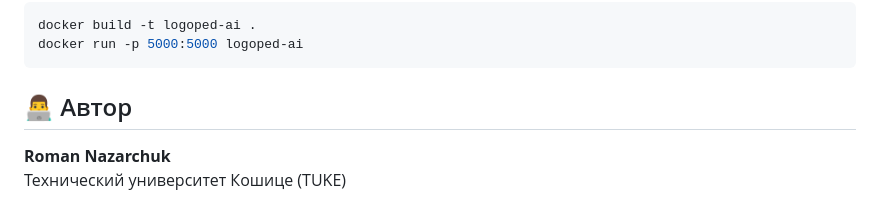
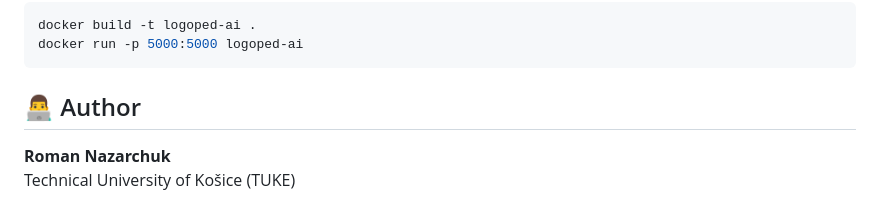
Before and after one commit to romannazarchuk-tuke/logoped-ai, a Markdown page: README.md, the part around one of its changes. Rendered like a GitHub page.

````diff
--- a/README.md
+++ b/README.md
@@ -60,6 +60,6 @@ docker build -t logoped-ai .
 docker run -p 5000:5000 logoped-ai
 ```
 
-## 👨‍💻 Автор
+## 👨‍💻 Author
 **Roman Nazarchuk**
-Технический университет Кошице (TUKE)
+Technical University of Košice (TUKE)
````
Also changed, not shown: other parts of README.md (+31 -31 lines).
